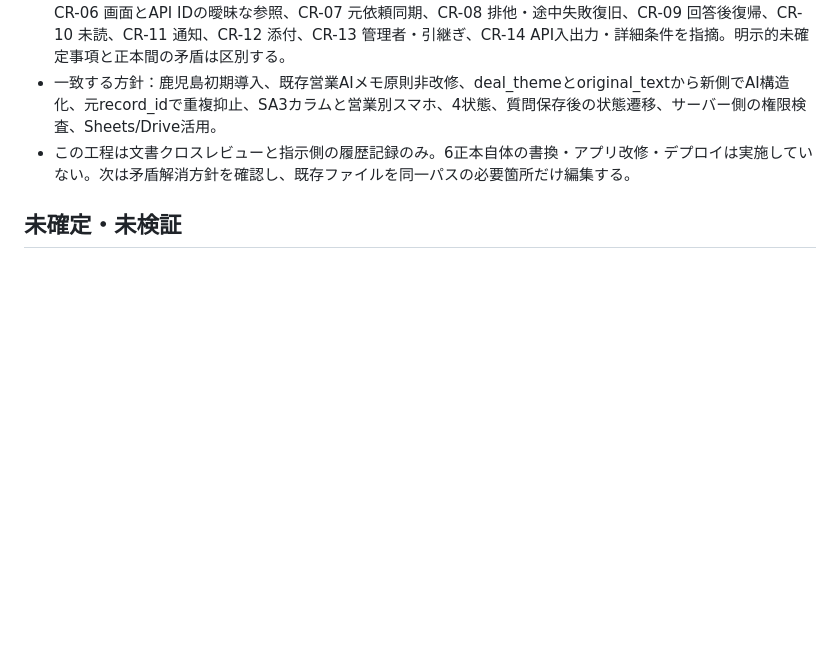
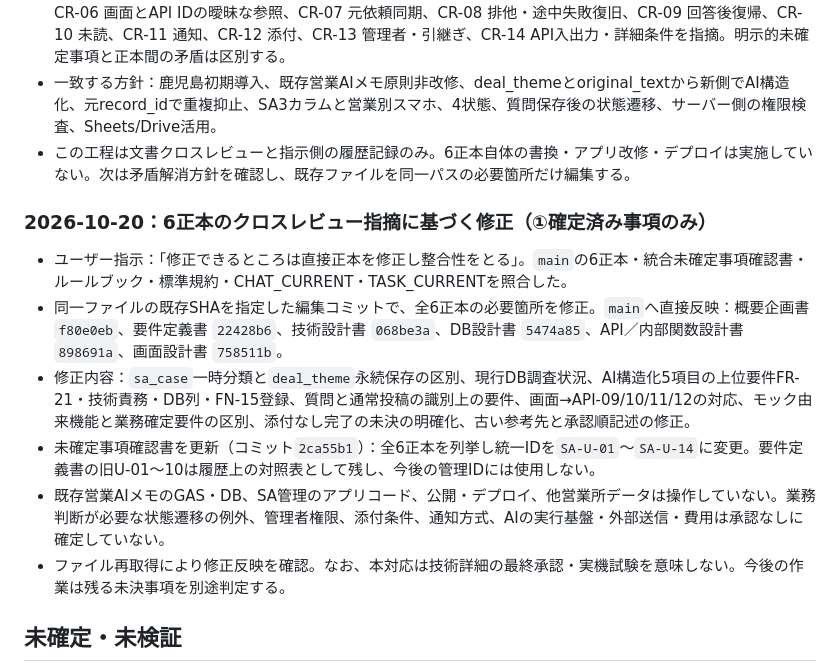
Before and after one commit to xxxinakenxxx-hash/SA-management, a Markdown page: tasks/CHAT_CURRENT.md, the part around the change. Drawn GitHub-style; blank space fills up the shorter version.

Commit message:
Log direct main reconciliation of six SA canonical documents

```diff
--- a/tasks/CHAT_CURRENT.md
+++ b/tasks/CHAT_CURRENT.md
@@ -157,6 +157,15 @@
 - 一致する方針：鹿児島初期導入、既存営業AIメモ原則非改修、deal_themeとoriginal_textから新側でAI構造化、元record_idで重複抑止、SA3カラムと営業別スマホ、4状態、質問保存後の状態遷移、サーバー側の権限検査、Sheets/Drive活用。
 - この工程は文書クロスレビューと指示側の履歴記録のみ。6正本自体の書換・アプリ改修・デプロイは実施していない。次は矛盾解消方針を確認し、既存ファイルを同一パスの必要箇所だけ編集する。
 
+### 2026-10-20：6正本のクロスレビュー指摘に基づく修正（①確定済み事項のみ）
+
+- ユーザー指示：「修正できるところは直接正本を修正し整合性をとる」。`main`の6正本・統合未確定事項確認書・ルールブック・標準規約・CHAT_CURRENT・TASK_CURRENTを照合した。
+- 同一ファイルの既存SHAを指定した編集コミットで、全6正本の必要箇所を修正。`main`へ直接反映：概要企画書 `f80e0eb`、要件定義書 `22428b6`、技術設計書 `068be3a`、DB設計書 `5474a85`、API／内部関数設計書 `898691a`、画面設計書 `758511b`。
+- 修正内容：`sa_case`一時分類と`deal_theme`永続保存の区別、現行DB調査状況、AI構造化5項目の上位要件FR-21・技術責務・DB列・FN-15登録、質問と通常投稿の識別上の要件、画面→API-09/10/11/12の対応、モック由来機能と業務確定要件の区別、添付なし完了の未決の明確化、古い参考先と承認順記述の修正。
+- 未確定事項確認書を更新（コミット`2ca55b1`）：全6正本を列挙し統一IDを`SA-U-01`〜`SA-U-14`に変更。要件定義書の旧U-01〜10は履歴上の対照表として残し、今後の管理IDには使用しない。
+- 既存営業AIメモのGAS・DB、SA管理のアプリコード、公開・デプロイ、他営業所データは操作していない。業務判断が必要な状態遷移の例外、管理者権限、添付条件、通知方式、AIの実行基盤・外部送信・費用は承認なしに確定していない。
+- ファイル再取得により修正反映を確認。なお、本対応は技術詳細の最終承認・実機試験を意味しない。今後の作業は残る未決事項を別途判定する。
+
 ## 未確定・未検証
 
 - 認証・権限管理、独立Web画面とGASの接続方式、通知方式、DB・シート設計、API仕様、本番公開構成。
```
